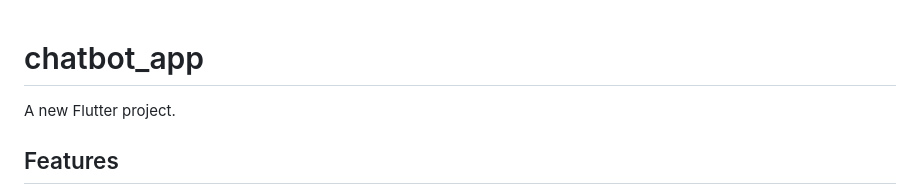
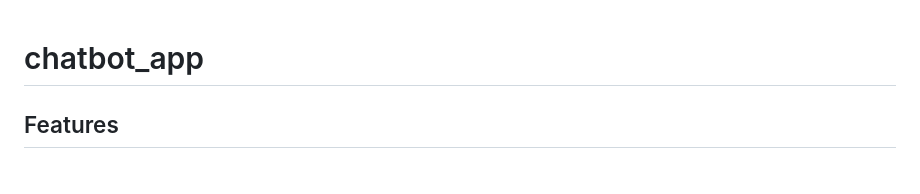
Before and after one commit to vodatvan01/flutter_chat, a Markdown page: README.md, the part around the change. Drawn GitHub-style.

```diff
--- a/README.md
+++ b/README.md
@@ -1,6 +1,5 @@
  # chatbot_app
 
-A new Flutter project.
 
 ## Features
 * The app enables users to communicate through text messages, fostering interaction and easy information exchange.
```
